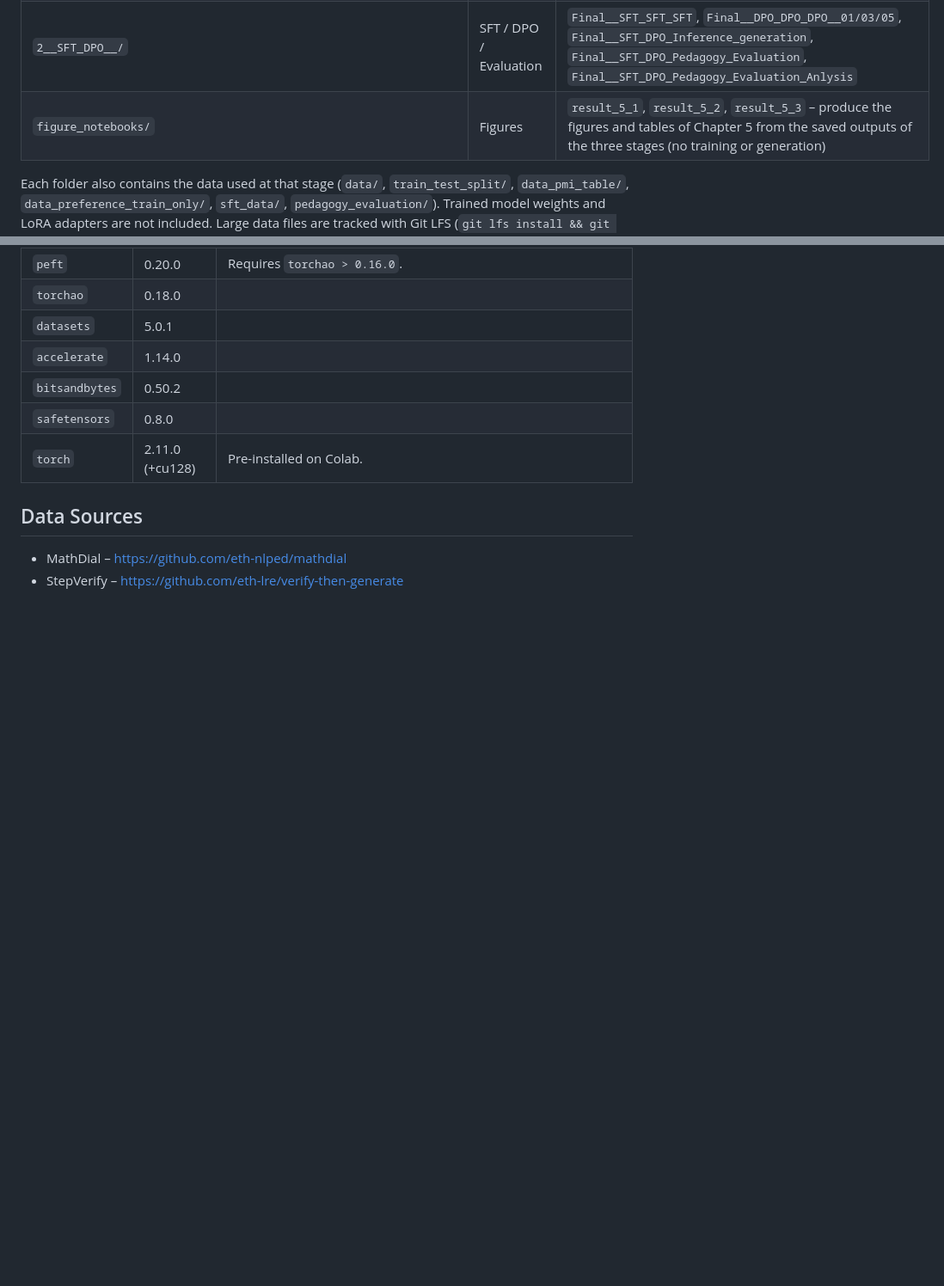
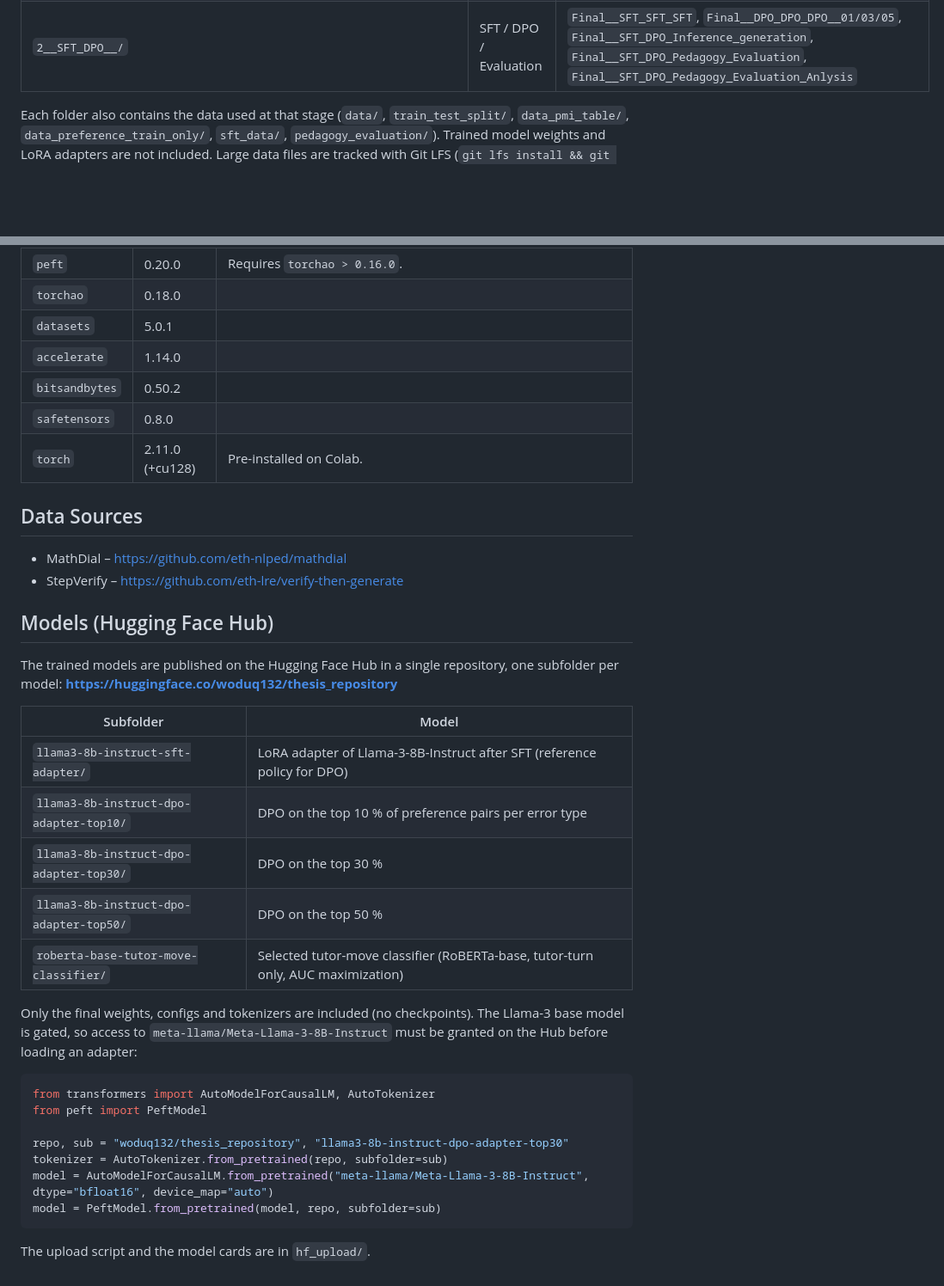
Before and after one commit to JaeyeopC/Thesis_Repository, a Markdown page: README.md, 2 parts joined by grey strips. Shown at 86% size. Rendered like a GitHub page; blank space fills up the shorter version.

````diff
--- a/README.md
+++ b/README.md
@@ -19,7 +20,6 @@ The thesis investigates whether preference optimization can align an LLM tutor w
 | `0__final_classification/` | Classifier | `final_00_01` (annotation transfer), `final_00_03` (input representations), `final_00_04b` (aligned-dataset statistics), `final_00_05` (SFT data from unused MathDial rows), `final_99_00`–`final_99_04` (domain corpus preparation and domain-adaptive pre-training), `Final_01`–`Final_06` (classifier training; `01–03` RoBERTa-base / `04–06` domain-adapted encoder, with `Weighted_CE` / `DAM` (AUC maximization) / `Focal` objectives and `all_turns` / `preceding_1` / `tutor_turn_only` inputs) |
 | `1__tutor_response_generation__preference_dataset_construction/` | Preference Dataset | `Final__stepverify_train_test_split`, `Final__Calculate__PMI_table__train_only`, `Fianl__Preference_Data_Construction__*`, `Final__Preference_data_Statstic_Summary__train_only` |
 | `2__SFT_DPO__/` | SFT / DPO / Evaluation | `Final__SFT_SFT_SFT`, `Final__DPO_DPO_DPO__01/03/05`, `Final__SFT_DPO_Inference_generation`, `Final__SFT_DPO_Pedagogy_Evaluation`, `Final__SFT_DPO_Pedagogy_Evaluation_Anlysis` |
-| `figure_notebooks/` | Figures | `result_5_1`, `result_5_2`, `result_5_3` – produce the figures and tables of Chapter 5 from the saved outputs of the three stages (no training or generation) |
 
 Each folder also contains the data used at that stage (`data/`, `train_test_split/`, `data_pmi_table/`, `data_preference_train_only/`, `sft_data/`, `pedagogy_evaluation/`). Trained model weights and LoRA adapters are not included. Large data files are tracked with Git LFS (`git lfs install && git lfs pull` after cloning).
 
@@ -75,3 +75,30 @@ The open-weight candidate generators (`mistral-nemo:12b`, `llama3.1:8b`, `llama3
 ## Data Sources
 - MathDial – https://github.com/eth-nlped/mathdial
 - StepVerify – https://github.com/eth-lre/verify-then-generate
+
+## Models (Hugging Face Hub)
+
+The trained models are published on the Hugging Face Hub in a single repository, one subfolder per model:
+**https://huggingface.co/woduq132/thesis_repository**
+
+| Subfolder | Model |
+|---|---|
+| `llama3-8b-instruct-sft-adapter/` | LoRA adapter of Llama-3-8B-Instruct after SFT (reference policy for DPO) |
+| `llama3-8b-instruct-dpo-adapter-top10/` | DPO on the top 10 % of preference pairs per error type |
+| `llama3-8b-instruct-dpo-adapter-top30/` | DPO on the top 30 % |
+| `llama3-8b-instruct-dpo-adapter-top50/` | DPO on the top 50 % |
+| `roberta-base-tutor-move-classifier/` | Selected tutor-move classifier (RoBERTa-base, tutor-turn only, AUC maximization) |
+
+Only the final weights, configs and tokenizers are included (no checkpoints). The Llama-3 base model is gated, so access to `meta-llama/Meta-Llama-3-8B-Instruct` must be granted on the Hub before loading an adapter:
+
+```python
+from transformers import AutoModelForCausalLM, AutoTokenizer
+from peft import PeftModel
+
+repo, sub = "woduq132/thesis_repository", "llama3-8b-instruct-dpo-adapter-top30"
+tokenizer = AutoTokenizer.from_pretrained(repo, subfolder=sub)
+model = AutoModelForCausalLM.from_pretrained("meta-llama/Meta-Llama-3-8B-Instruct", dtype="bfloat16", device_map="auto")
+model = PeftModel.from_pretrained(model, repo, subfolder=sub)
+```
+
+The upload script and the model cards are in `hf_upload/`.
````
Also changed, not shown: other parts of README.md (+1 -0 lines).
